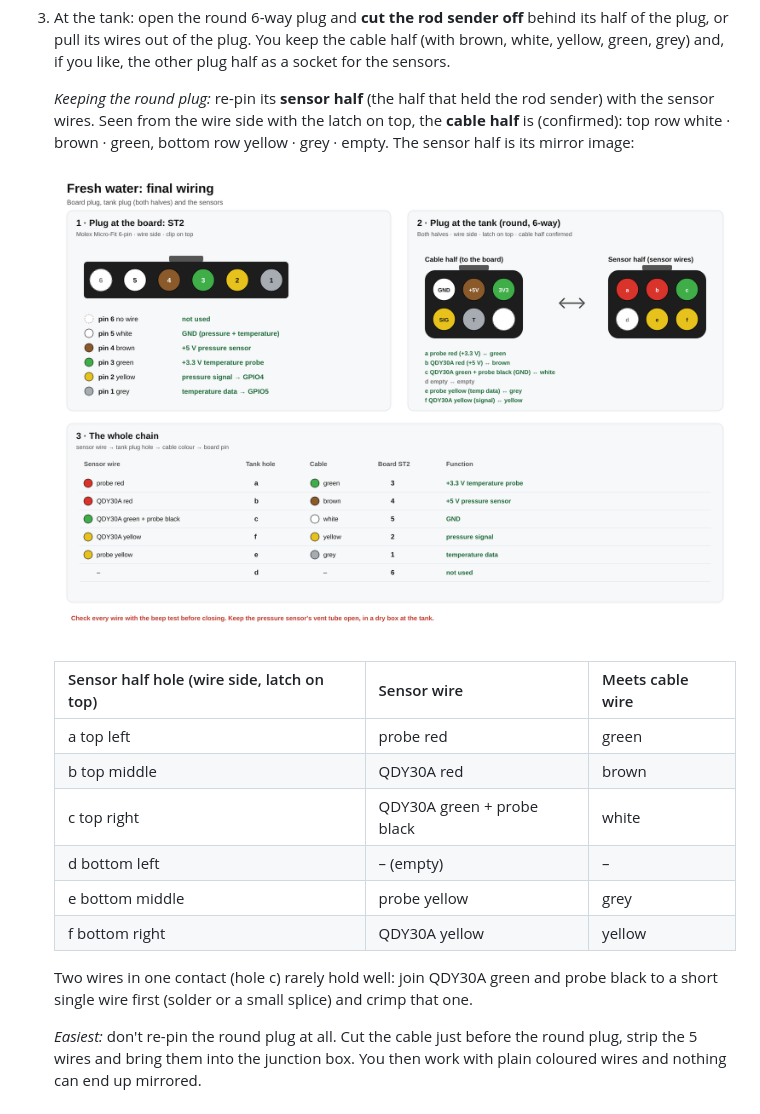
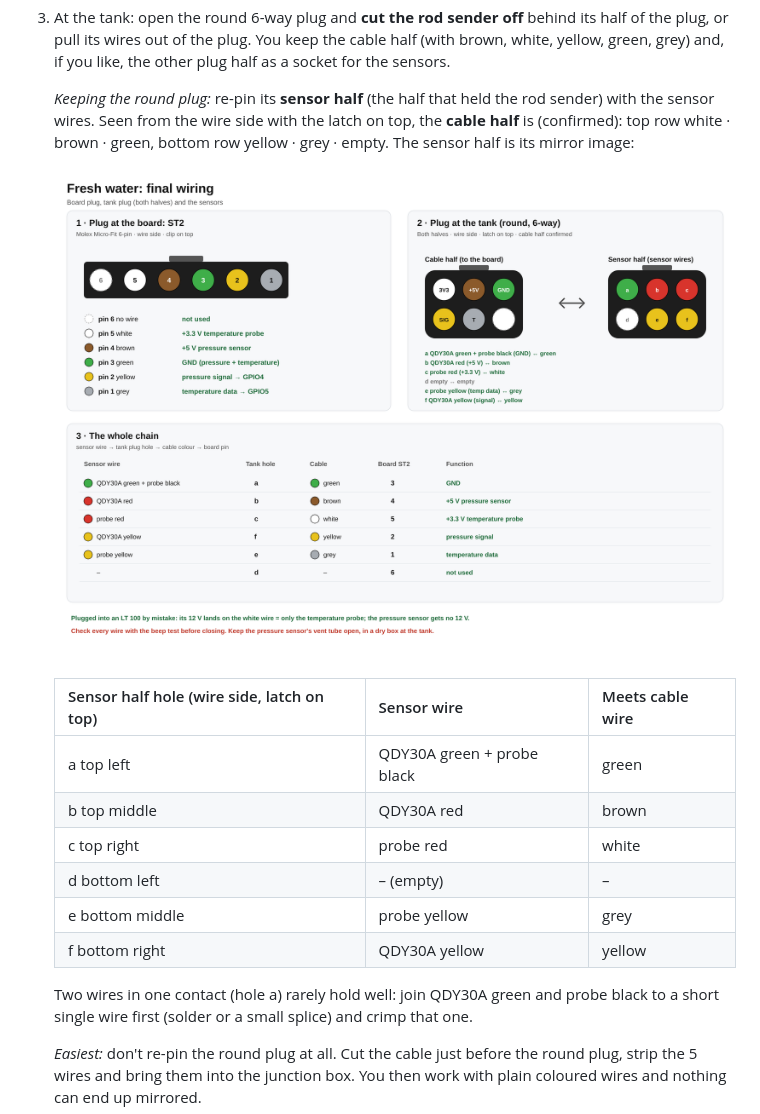
Before and after one commit to mich-crypto/Venusosmods, a Markdown page: docs/fresh-water-wiring.md, the part around one of its changes. GitHub-like rendering; pictures changed too: docs/io-board/fresh-water-cable.png.

```diff
--- a/docs/fresh-water-wiring.md
+++ b/docs/fresh-water-wiring.md
@@ -47,14 +53,14 @@ two remaining "light" colours (green and grey); brown is the sensor's +5 V and w
 
    | Sensor half hole (wire side, latch on top) | Sensor wire | Meets cable wire |
    |---|---|---|
-   | a top left | probe red | green |
+   | a top left | QDY30A green + probe black | green |
    | b top middle | QDY30A red | brown |
-   | c top right | QDY30A green + probe black | white |
+   | c top right | probe red | white |
    | d bottom left | – (empty) | – |
    | e bottom middle | probe yellow | grey |
    | f bottom right | QDY30A yellow | yellow |
 
-   Two wires in one contact (hole c) rarely hold well: join QDY30A green and probe black to a
+   Two wires in one contact (hole a) rarely hold well: join QDY30A green and probe black to a
    short single wire first (solder or a small splice) and crimp that one.
 
    *Easiest:* don't re-pin the round plug at all. Cut the cable just before the round plug,
```
Also changed, not shown: other parts of docs/fresh-water-wiring.md (+22 -16 lines), docs/io-board.md (+4 -3 lines), docs/io-board/fresh-water-by-colour.png, docs/io-board/pinout-all.png.
